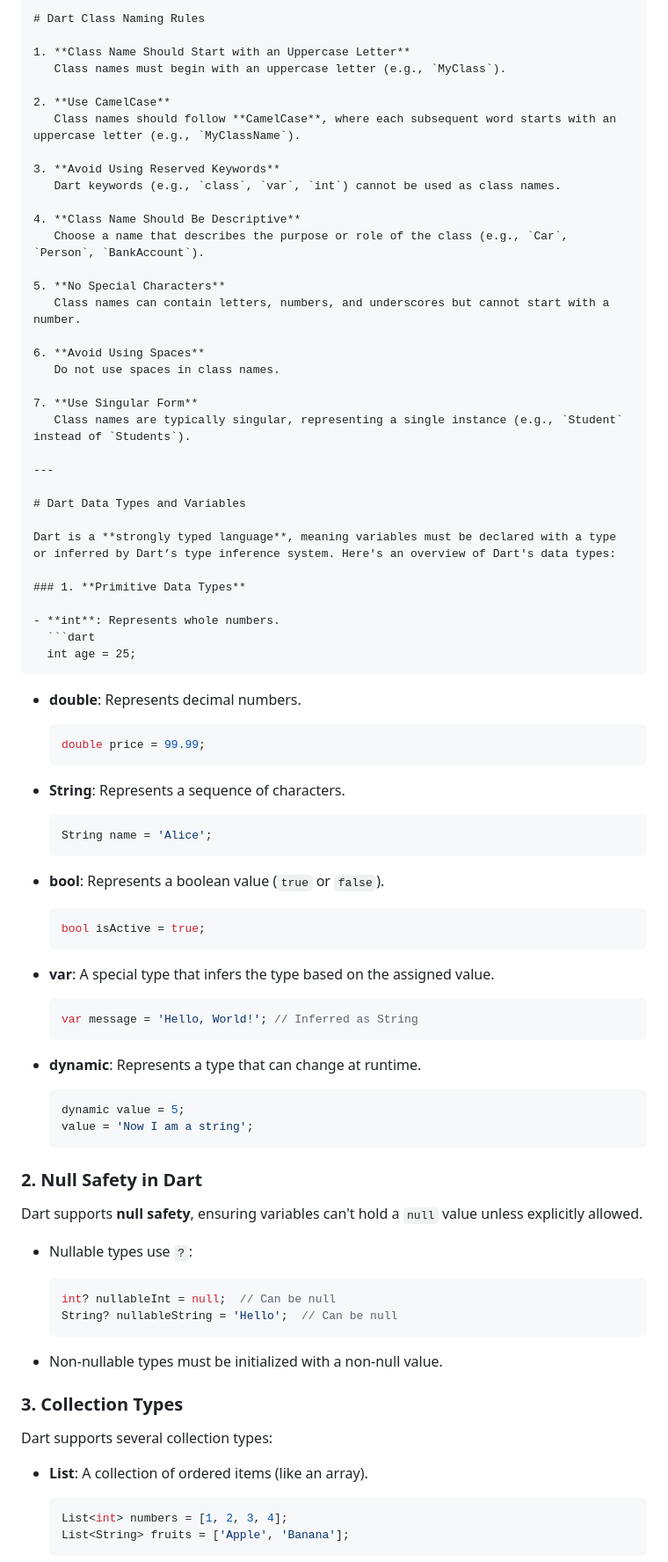
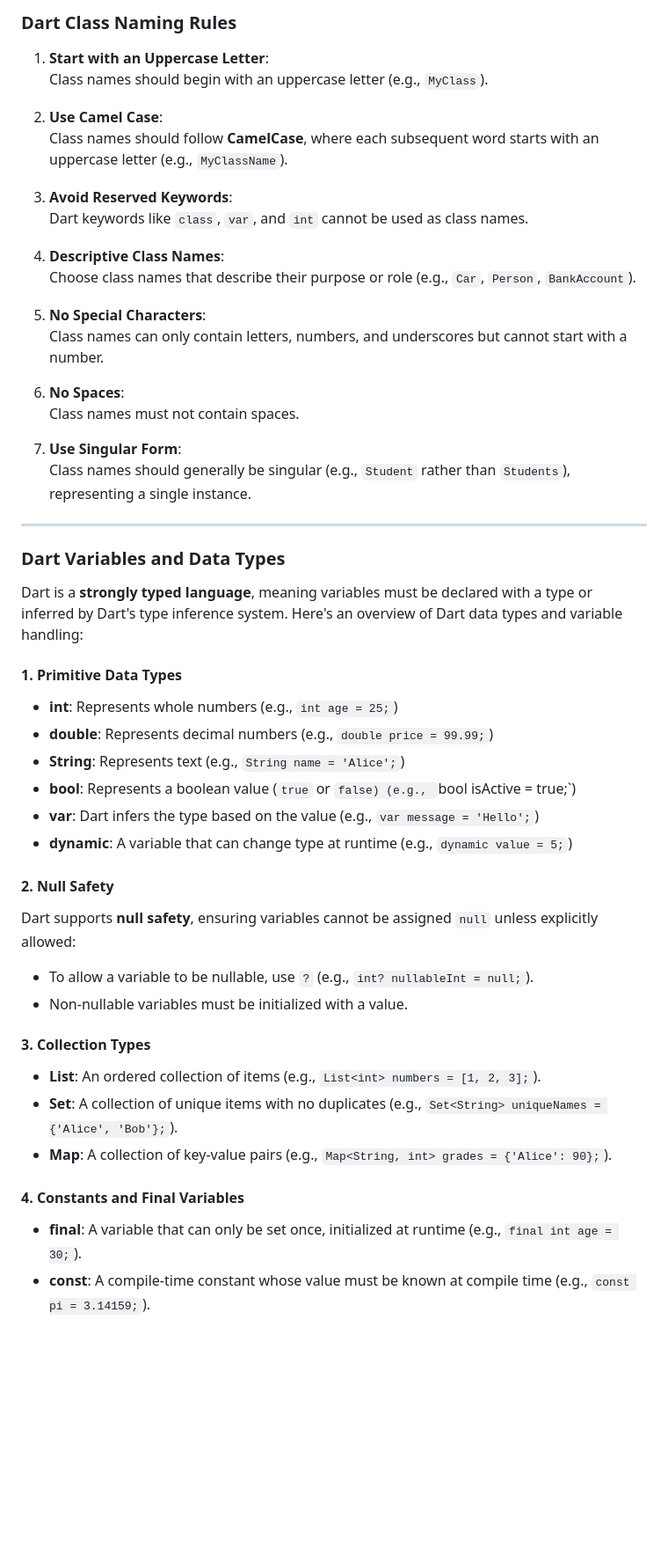
Before and after one commit to rpyaduvanshi950/My-Learning-Notes, a Markdown page: Flutter App Development/Dart.md, the part around the change printed below. Shown: that part at 88% size. GitHub-like rendering; blank space fills up the shorter version.

````diff
--- a/Flutter App Development/Dart.md
+++ b/Flutter App Development/Dart.md
@@ -1,85 +1,56 @@
-```markdown
-# Dart Class Naming Rules
+### Dart Class Naming Rules
 
-1. **Class Name Should Start with an Uppercase Letter**
-   Class names must begin with an uppercase letter (e.g., `MyClass`).
+1. **Start with an Uppercase Letter**:
+   Class names should begin with an uppercase letter (e.g., `MyClass`).
 
-2. **Use CamelCase**
+2. **Use Camel Case**:
    Class names should follow **CamelCase**, where each subsequent word starts with an uppercase letter (e.g., `MyClassName`).
 
-3. **Avoid Using Reserved Keywords**
-   Dart keywords (e.g., `class`, `var`, `int`) cannot be used as class names.
+3. **Avoid Reserved Keywords**:
+   Dart keywords like `class`, `var`, and `int` cannot be used as class names.
 
-4. **Class Name Should Be Descriptive**
-   Choose a name that describes the purpose or role of the class (e.g., `Car`, `Person`, `BankAccount`).
+4. **Descriptive Class Names**:
+   Choose class names that describe their purpose or role (e.g., `Car`, `Person`, `BankAccount`).
 
-5. **No Special Characters**
-   Class names can contain letters, numbers, and underscores but cannot start with a number.
+5. **No Special Characters**:
+   Class names can only contain letters, numbers, and underscores but cannot start with a number.
 
-6. **Avoid Using Spaces**
-   Do not use spaces in class names.
+6. **No Spaces**:
+   Class names must not contain spaces.
 
-7. **Use Singular Form**
-   Class names are typically singular, representing a single instance (e.g., `Student` instead of `Students`).
+7. **Use Singular Form**:
+   Class names should generally be singular (e.g., `Student` rather than `Students`), representing a single instance.
 
 ---
 
-# Dart Data Types and Variables
+### Dart Variables and Data Types
 
-Dart is a **strongly typed language**, meaning variables must be declared with a type or inferred by Dart’s type inference system. Here's an overview of Dart's data types:
+Dart is a **strongly typed language**, meaning variables must be declared with a type or inferred by Dart's type inference system. Here's an overview of Dart data types and variable handling:
 
-### 1. **Primitive Data Types**
+#### 1. **Primitive Data Types**
 
-- **int**: Represents whole numbers.
-  ```dart
-  int age = 25;
-  ```
+- **int**: Represents whole numbers (e.g., `int age = 25;`)
+- **double**: Represents decimal numbers (e.g., `double price = 99.99;`)
+- **String**: Represents text (e.g., `String name = 'Alice';`)
+- **bool**: Represents a boolean value (`true` or `false) (e.g., `bool isActive = true;`)
+- **var**: Dart infers the type based on the value (e.g., `var message = 'Hello';`)
+- **dynamic**: A variable that can change type at runtime (e.g., `dynamic value = 5;`)
 
-- **double**: Represents decimal numbers.
-  ```dart
-  double price = 99.99;
-  ```
+#### 2. **Null Safety**
 
-- **String**: Represents a sequence of characters.
-  ```dart
-  String name = 'Alice';
-  ```
+Dart supports **null safety**, ensuring variables cannot be assigned `null` unless explicitly allowed:
 
-- **bool**: Represents a boolean value (`true` or `false`).
-  ```dart
-  bool isActive = true;
-  ```
+- To allow a variable to be nullable, use `?` (e.g., `int? nullableInt = null;`).
+- Non-nullable variables must be initialized with a value.
 
-- **var**: A special type that infers the type based on the assigned value.
-  ```dart
-  var message = 'Hello, World!'; // Inferred as String
-  ```
+#### 3. **Collection Types**
 
-- **dynamic**: Represents a type that can change at runtime.
-  ```dart
-  dynamic value = 5;
-  value = 'Now I am a string';
-  ```
+- **List**: An ordered collection of items (e.g., `List<int> numbers = [1, 2, 3];`).
+- **Set**: A collection of unique items with no duplicates (e.g., `Set<String> uniqueNames = {'Alice', 'Bob'};`).
+- **Map**: A collection of key-value pairs (e.g., `Map<String, int> grades = {'Alice': 90};`).
 
-### 2. **Null Safety in Dart**
+#### 4. **Constants and Final Variables**
 
-Dart supports **null safety**, ensuring variables can't hold a `null` value unless explicitly allowed.
+- **final**: A variable that can only be set once, initialized at runtime (e.g., `final int age = 30;`).
+- **const**: A compile-time constant whose value must be known at compile time (e.g., `const pi = 3.14159;`).
 
-- Nullable types use `?`:
-  ```dart
-  int? nullableInt = null;  // Can be null
-  String? nullableString = 'Hello';  // Can be null
-  ```
-
-- Non-nullable types must be initialized with a non-null value.
-
-### 3. **Collection Types**
-
-Dart supports several collection types:
-
-- **List**: A collection of ordered items (like an array).
-  ```dart
-  List<int> numbers = [1, 2, 3, 4];
-  List<String> fruits = ['Apple', 'Banana'];
-  ```
-
````
Also changed, not shown: other parts of Flutter App Development/Dart.md (+12 -39 lines).
